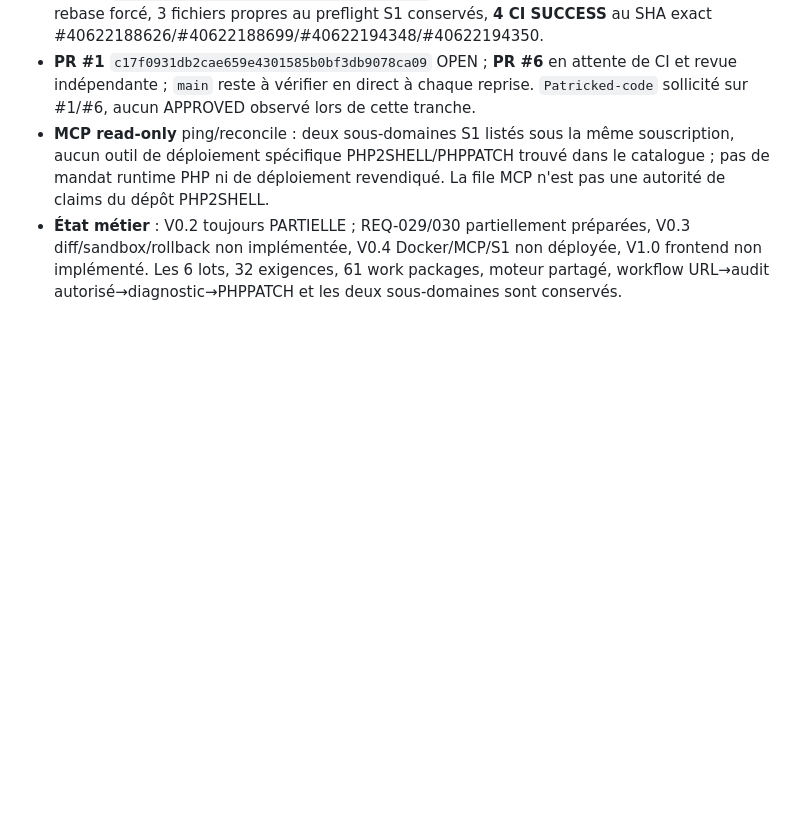
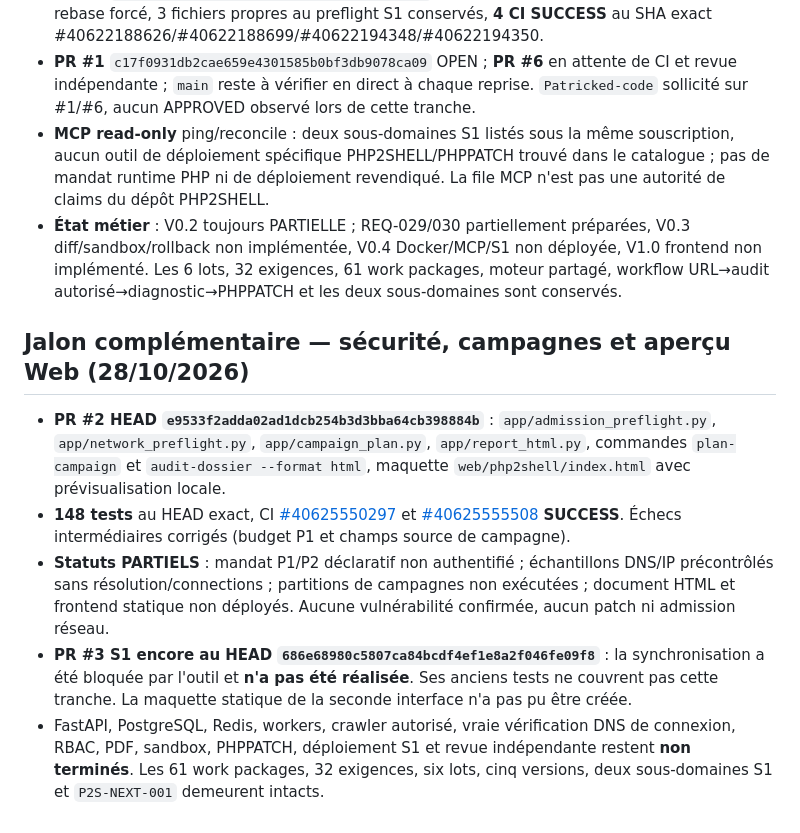
Before and after one commit to chainsolutions-wealthtech/Php2shell, a Markdown page: continuity/CURRENT_STATE.md, the part around the change. Drawn GitHub-style; blank space fills up the shorter version.

Commit message:
docs(state): record 148-tested additions and blocked PR3 integration without false deployment claims

```diff
--- a/continuity/CURRENT_STATE.md
+++ b/continuity/CURRENT_STATE.md
@@ -171,3 +171,11 @@ Ce fichier doit être mis à jour **dans une PR dédiée ou la branche légitime
 - **PR #1** `c17f0931db2cae659e4301585b0bf3db9078ca09` OPEN ; **PR #6** en attente de CI et revue indépendante ; `main` reste à vérifier en direct à chaque reprise. `Patricked-code` sollicité sur #1/#6, aucun APPROVED observé lors de cette tranche.
 - **MCP read-only** ping/reconcile : deux sous-domaines S1 listés sous la même souscription, aucun outil de déploiement spécifique PHP2SHELL/PHPPATCH trouvé dans le catalogue ; pas de mandat runtime PHP ni de déploiement revendiqué. La file MCP n'est pas une autorité de claims du dépôt PHP2SHELL.
 - **État métier** : V0.2 toujours PARTIELLE ; REQ-029/030 partiellement préparées, V0.3 diff/sandbox/rollback non implémentée, V0.4 Docker/MCP/S1 non déployée, V1.0 frontend non implémenté. Les 6 lots, 32 exigences, 61 work packages, moteur partagé, workflow URL→audit autorisé→diagnostic→PHPPATCH et les deux sous-domaines sont conservés.
+
+## Jalon complémentaire — sécurité, campagnes et aperçu Web (28/10/2026)
+
+- **PR #2 HEAD `e9533f2adda02ad1dcb254b3d3bba64cb398884b`** : `app/admission_preflight.py`, `app/network_preflight.py`, `app/campaign_plan.py`, `app/report_html.py`, commandes `plan-campaign` et `audit-dossier --format html`, maquette `web/php2shell/index.html` avec prévisualisation locale.
+- **148 tests** au HEAD exact, CI [#40625550297](https://github.com/chainsolutions-wealthtech/Php2shell/actions/runs/40625550297) et [#40625555508](https://github.com/chainsolutions-wealthtech/Php2shell/actions/runs/40625555508) **SUCCESS**. Échecs intermédiaires corrigés (budget P1 et champs source de campagne).
+- **Statuts PARTIELS** : mandat P1/P2 déclaratif non authentifié ; échantillons DNS/IP précontrôlés sans résolution/connections ; partitions de campagnes non exécutées ; document HTML et frontend statique non déployés. Aucune vulnérabilité confirmée, aucun patch ni admission réseau.
+- **PR #3 S1 encore au HEAD `686e68980c5807ca84bcdf4ef1e8a2f046fe09f8`** : la synchronisation a été bloquée par l'outil et **n'a pas été réalisée**. Ses anciens tests ne couvrent pas cette tranche. La maquette statique de la seconde interface n'a pas pu être créée.
+- FastAPI, PostgreSQL, Redis, workers, crawler autorisé, vraie vérification DNS de connexion, RBAC, PDF, sandbox, PHPPATCH, déploiement S1 et revue indépendante restent **non terminés**. Les 61 work packages, 32 exigences, six lots, cinq versions, deux sous-domaines S1 et `P2S-NEXT-001` demeurent intacts.
```
